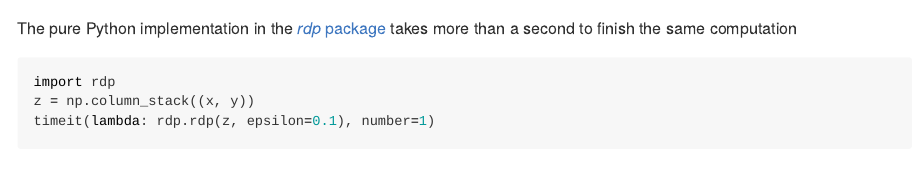
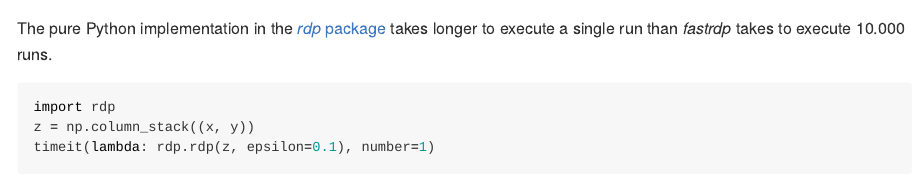
Before and after one commit to robertdj/fastrdp, a Quarto document (README.qmd): the page in a window 1100 px wide, from 1420 px down. The pictures show the output file README.md that the author committed with the source, drawn offline in the style of GitHub; badge pictures from the web are left out.

Commit message:
📝 Update docs

````diff
--- a/README.qmd
+++ b/README.qmd
@@ -47,7 +47,7 @@ from timeit import timeit
 timeit(lambda: fastrdp.rdp(x, y, 0.1), number=10_000)
 ```
 
-The pure Python implementation in the [*rdp* package](https://pypi.org/project/rdp) takes more than a second to finish the same computation
+The pure Python implementation in the [*rdp* package](https://pypi.org/project/rdp) takes longer to execute a single run than *fastrdp* takes to execute 10.000 runs.
 
 ```{python performance_rdp}
 import rdp
````
Also changed, not shown: README.md.
